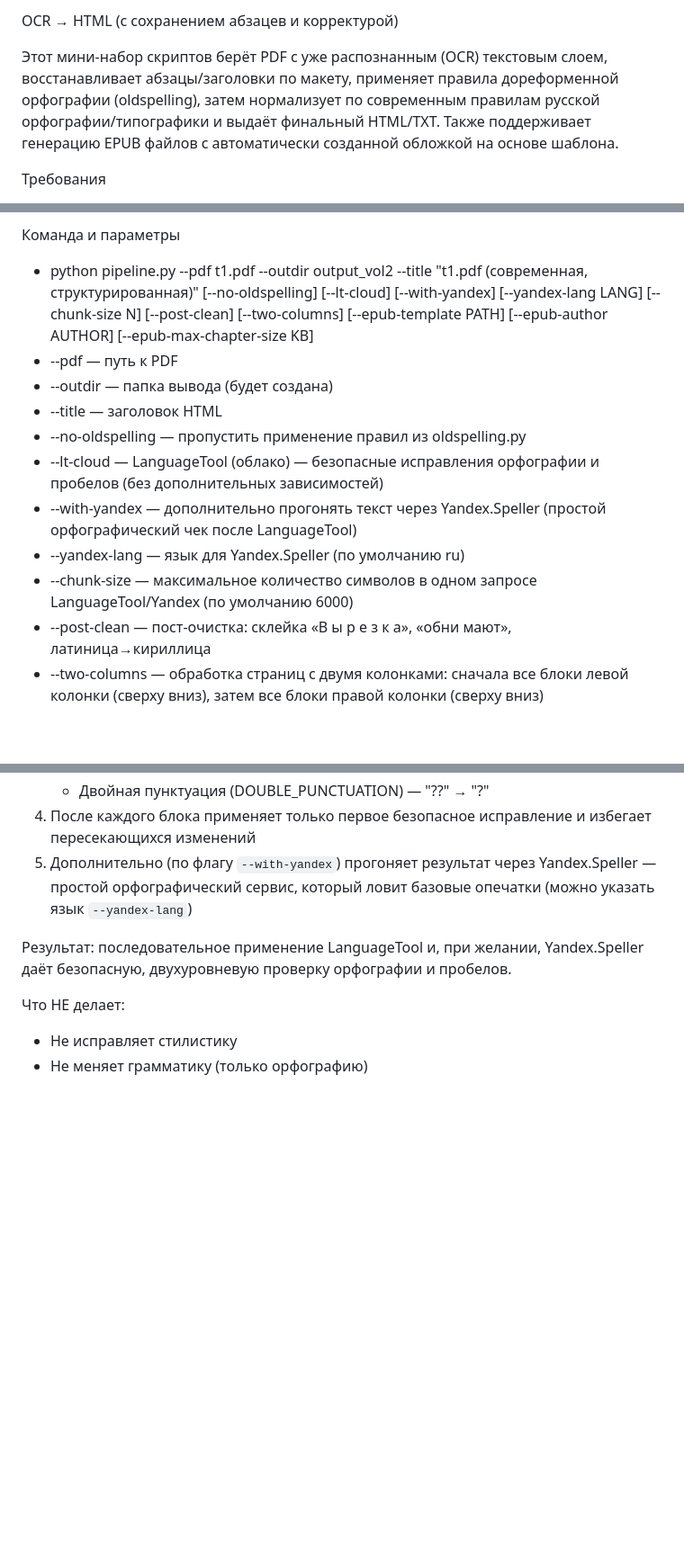
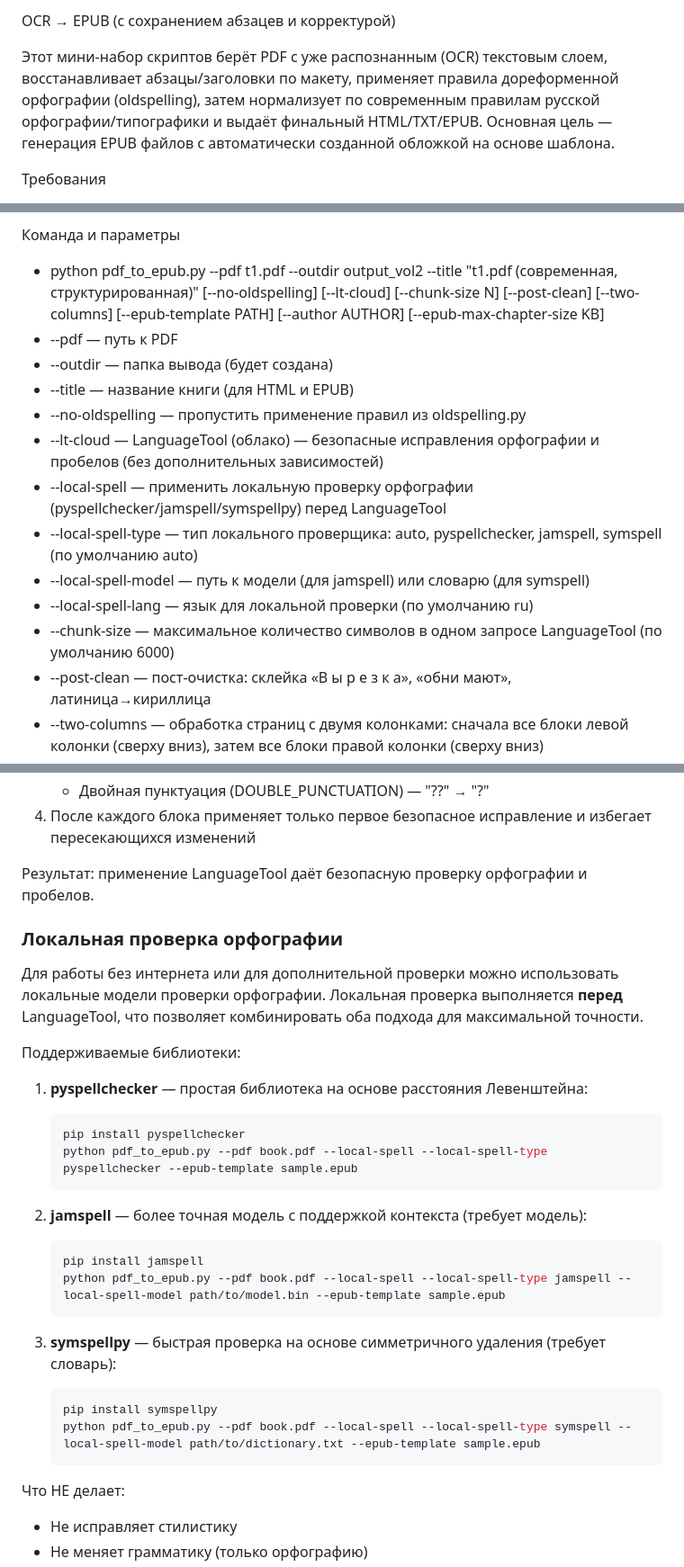
Before and after one commit to morozovaolga/OCR2HTML, a Markdown page: README.md, 3 parts joined by grey strips. Shown at 90% size. GitHub-like rendering; blank space fills up the shorter version.

````diff
--- a/README.md
+++ b/README.md
@@ -1,6 +1,6 @@
-OCR → HTML (с сохранением абзацев и корректурой)
+OCR → EPUB (с сохранением абзацев и корректурой)
 
-Этот мини‑набор скриптов берёт PDF с уже распознанным (OCR) текстовым слоем, восстанавливает абзацы/заголовки по макету, применяет правила дореформенной орфографии (oldspelling), затем нормализует по современным правилам русской орфографии/типографики и выдаёт финальный HTML/TXT. Также поддерживает генерацию EPUB файлов с автоматически созданной обложкой на основе шаблона.
+Этот мини‑набор скриптов берёт PDF с уже распознанным (OCR) текстовым слоем, восстанавливает абзацы/заголовки по макету, применяет правила дореформенной орфографии (oldspelling), затем нормализует по современным правилам русской орфографии/типографики и выдаёт финальный HTML/TXT/EPUB. Основная цель — генерация EPUB файлов с автоматически созданной обложкой на основе шаблона.
 
 Требования
 - Python 3.10+
@@ -48,15 +51,17 @@ macOS/Linux:
 - Название_книги.epub — EPUB файл с автоматически сгенерированной обложкой (если указан --epub-template)
 
 Команда и параметры
-  - python pipeline.py --pdf t1.pdf --outdir output_vol2 --title "t1.pdf (современная, структурированная)" [--no-oldspelling] [--lt-cloud] [--with-yandex] [--yandex-lang LANG] [--chunk-size N] [--post-clean] [--two-columns] [--epub-template PATH] [--epub-author AUTHOR] [--epub-max-chapter-size KB]
+  - python pdf_to_epub.py --pdf t1.pdf --outdir output_vol2 --title "t1.pdf (современная, структурированная)" [--no-oldspelling] [--lt-cloud] [--chunk-size N] [--post-clean] [--two-columns] [--epub-template PATH] [--author AUTHOR] [--epub-max-chapter-size KB]
   - --pdf — путь к PDF
   - --outdir — папка вывода (будет создана)
-  - --title — заголовок HTML
+  - --title — название книги (для HTML и EPUB)
   - --no-oldspelling — пропустить применение правил из oldspelling.py
   - --lt-cloud — LanguageTool (облако) — безопасные исправления орфографии и пробелов (без дополнительных зависимостей)
-  - --with-yandex — дополнительно прогонять текст через Yandex.Speller (простой орфографический чек после LanguageTool)
-  - --yandex-lang — язык для Yandex.Speller (по умолчанию ru)
-  - --chunk-size — максимальное количество символов в одном запросе LanguageTool/Yandex (по умолчанию 6000)
+  - --local-spell — применить локальную проверку орфографии (pyspellchecker/jamspell/symspellpy) перед LanguageTool
+  - --local-spell-type — тип локального проверщика: auto, pyspellchecker, jamspell, symspell (по умолчанию auto)
+  - --local-spell-model — путь к модели (для jamspell) или словарю (для symspell)
+  - --local-spell-lang — язык для локальной проверки (по умолчанию ru)
+  - --chunk-size — максимальное количество символов в одном запросе LanguageTool (по умолчанию 6000)
   - --post-clean — пост‑очистка: склейка «В ы р е з к а», «обни мают», латиница→кириллица
   - --two-columns — обработка страниц с двумя колонками: сначала все блоки левой колонки (сверху вниз), затем все блоки правой колонки (сверху вниз)
   - --epub-template PATH — путь к шаблону EPUB (например, sample.epub). Если указан, генерирует EPUB из лучшего доступного HTML/JSON. По умолчанию ищет sample.epub в корне проекта (перед генерацией должен существовать `final_clean.txt`, иначе EPUB пропускается)
@@ -86,9 +93,33 @@ LanguageTool — это облачный сервис проверки грам
    - Множественные пробелы (MULTIPLE_SPACES) — "два   пробела" → "два пробела"
    - Двойная пунктуация (DOUBLE_PUNCTUATION) — "??" → "?"
 4. После каждого блока применяет только первое безопасное исправление и избегает пересекающихся изменений
-5. Дополнительно (по флагу `--with-yandex`) прогоняет результат через Yandex.Speller — простой орфографический сервис, который ловит базовые опечатки (можно указать язык `--yandex-lang`)
 
-Результат: последовательное применение LanguageTool и, при желании, Yandex.Speller даёт безопасную, двухуровневую проверку орфографии и пробелов.
+Результат: применение LanguageTool даёт безопасную проверку орфографии и пробелов.
+
+### Локальная проверка орфографии
+
+Для работы без интернета или для дополнительной проверки можно использовать локальные модели проверки орфографии. Локальная проверка выполняется **перед** LanguageTool, что позволяет комбинировать оба подхода для максимальной точности.
+
+Поддерживаемые библиотеки:
+
+1. **pyspellchecker** — простая библиотека на основе расстояния Левенштейна:
+   ```bash
+   pip install pyspellchecker
+   python pdf_to_epub.py --pdf book.pdf --local-spell --local-spell-type pyspellchecker --epub-template sample.epub
+   ```
+
+2. **jamspell** — более точная модель с поддержкой контекста (требует модель):
+   ```bash
+   pip install jamspell
+   python pdf_to_epub.py --pdf book.pdf --local-spell --local-spell-type jamspell --local-spell-model path/to/model.bin --epub-template sample.epub
+   ```
+
+3. **symspellpy** — быстрая проверка на основе симметричного удаления (требует словарь):
+   ```bash
+   pip install symspellpy
+   python pdf_to_epub.py --pdf book.pdf --local-spell --local-spell-type symspell --local-spell-model path/to/dictionary.txt --epub-template sample.epub
+   ```
+
 
 Что НЕ делает:
 - Не исправляет стилистику
````
Also changed, not shown: other parts of README.md (+44 -14 lines), README_PDF_TO_EPUB.md (+3 -0 lines).
